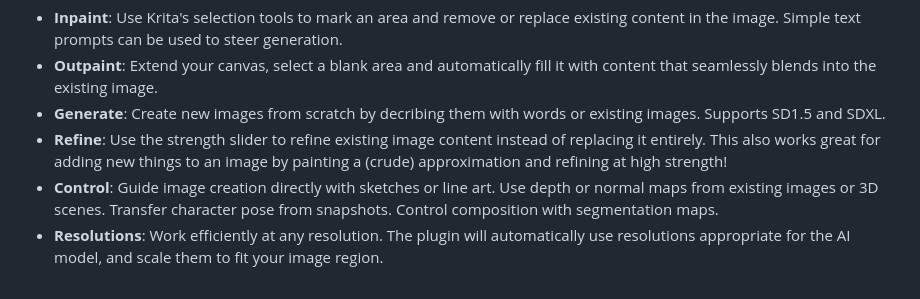
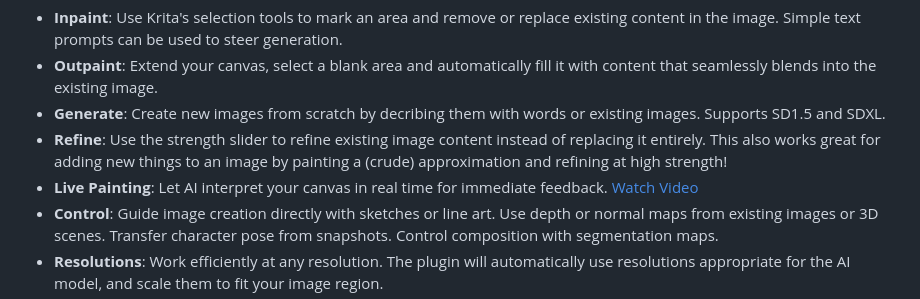
Before and after one commit to Acly/krita-ai-diffusion, a Markdown page: README.md, the part around the change. Rendered like a GitHub page.

Commit message:
Readme: add live mode to features

```diff
--- a/README.md
+++ b/README.md
@@ -24,6 +24,7 @@ tool while painting. They are meant to synergize with traditional tools and the
 * **Outpaint**: Extend your canvas, select a blank area and automatically fill it with content that seamlessly blends into the existing image.
 * **Generate**: Create new images from scratch by decribing them with words or existing images. Supports SD1.5 and SDXL.
 * **Refine**: Use the strength slider to refine existing image content instead of replacing it entirely. This also works great for adding new things to an image by painting a (crude) approximation and refining at high strength!
+* **Live Painting**: Let AI interpret your canvas in real time for immediate feedback. [Watch Video](https://youtu.be/AF2VyqSApjA?si=Ve5uQJWcNOATtABU)
 * **Control**: Guide image creation directly with sketches or line art. Use depth or normal maps from existing images or 3D scenes. Transfer character pose from snapshots. Control composition with segmentation maps.
 * **Resolutions**: Work efficiently at any resolution. The plugin will automatically use resolutions appropriate for the AI model, and scale them to fit your image region.
 * **Upscaling**: Upscale and enrich images to 4k, 8k and beyond without running out of memory.
```
